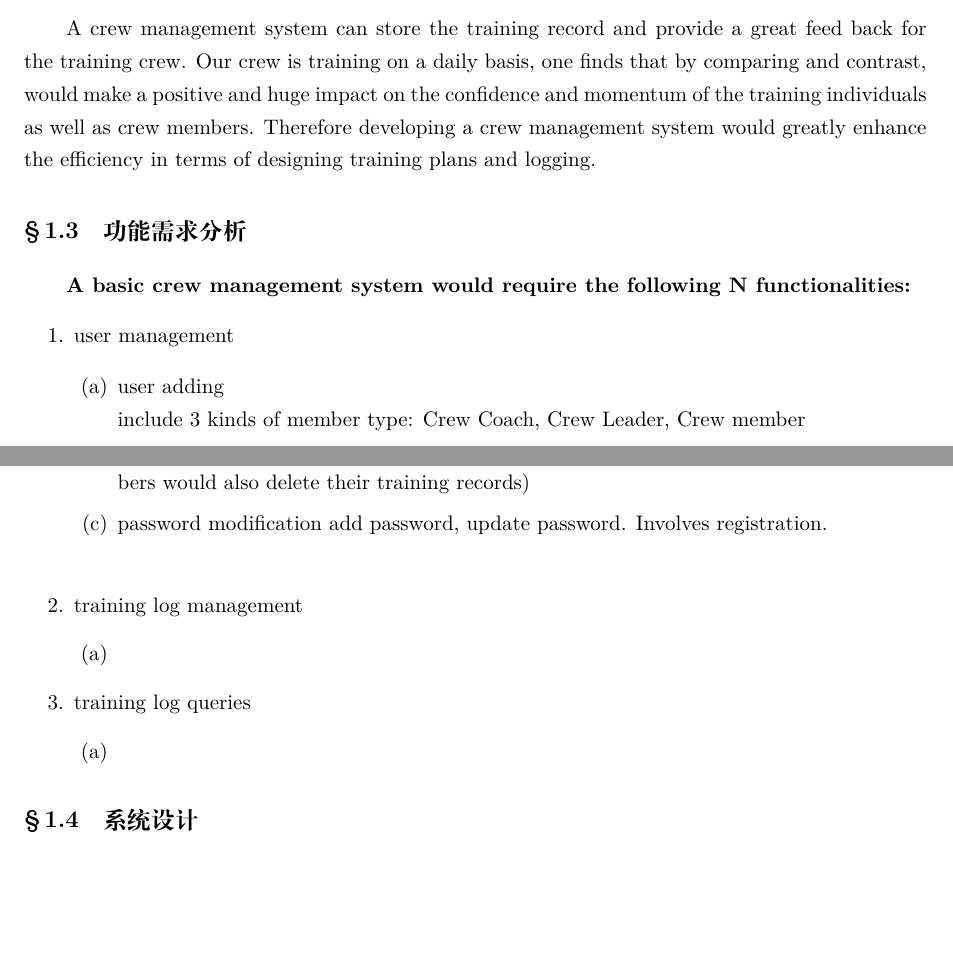
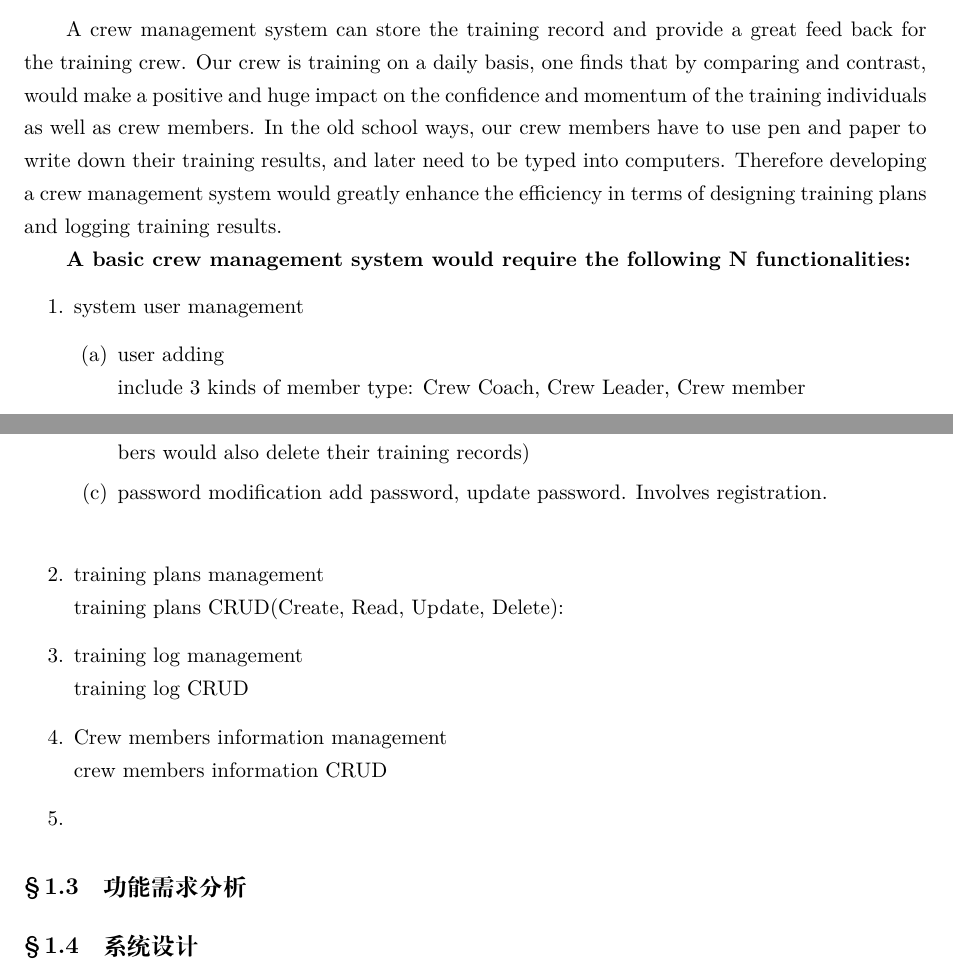
Before and after one commit to BoAdBo/BoxArt, a LaTeX thesis (implementation/project/实验报告/document.tex, which reads implementation/project/实验报告/chapter/c1.tex): two parts of pages 5 and 6 of 6, joined at a grey line, cut so that both start at the same text, the shorter picture padded with empty space. Compiled offline with XeLaTeX; a missing font is replaced by an installed copy or a similar font.

Commit message:
upload file

```diff
--- a/implementation/project/实验报告/chapter/c1.tex
+++ b/implementation/project/实验报告/chapter/c1.tex
@@ -9,15 +9,17 @@ A crew management system can store the training record and provide a great feed
 back for the training crew. Our crew is training on a daily basis, one finds
 that by comparing and contrast, would make a positive and huge impact on the
 confidence and momentum of the training individuals as well as crew members.
-Therefore developing a crew management system would greatly enhance the efficiency
-in terms of designing training plans and logging.
+In the old school ways, our crew members have to use pen and paper to write down
+their training results, and later need to be typed into computers. Therefore
+developing a crew management system would greatly enhance the efficiency in
+terms of designing training plans and logging training results.
 
-\section{功能需求分析}
+
 %making the blow text smaller perhaps?
 \textbf{A basic crew management system would require the following N functionalities:}
 \begin{enumerate}
 \item
-  {user management
+  {system user management
     \begin{enumerate}
     \item{user adding\\
         include 3 kinds of member type: Crew Coach, Crew Leader, Crew member\\
@@ -47,21 +49,29 @@ in terms of designing training plans and logging.
         }
     \end{enumerate}
   }
-\item {
-    training log management
-    \begin{enumerate}
-      \item{}
-    \end{enumerate}
+
+\item{training plans management\\
+    training plans CRUD(Create, Read, Update, Delete):
   }
 
-\item{
-    training log queries
-    \begin{enumerate}
-      \item{}
-    \end{enumerate}
+\item {
+    training log management\\
+    training log CRUD
+  }
+
+\item {
+    Crew members information management\\
+    crew members information CRUD
+  }
+
+\item {
+
   }
 
 \end{enumerate}
+
+\section{功能需求分析}
+
 \section{系统设计}
 
 \section{系统功能的实现}
```
Also changed, not shown: implementation/project/实验报告/document.pdf.
